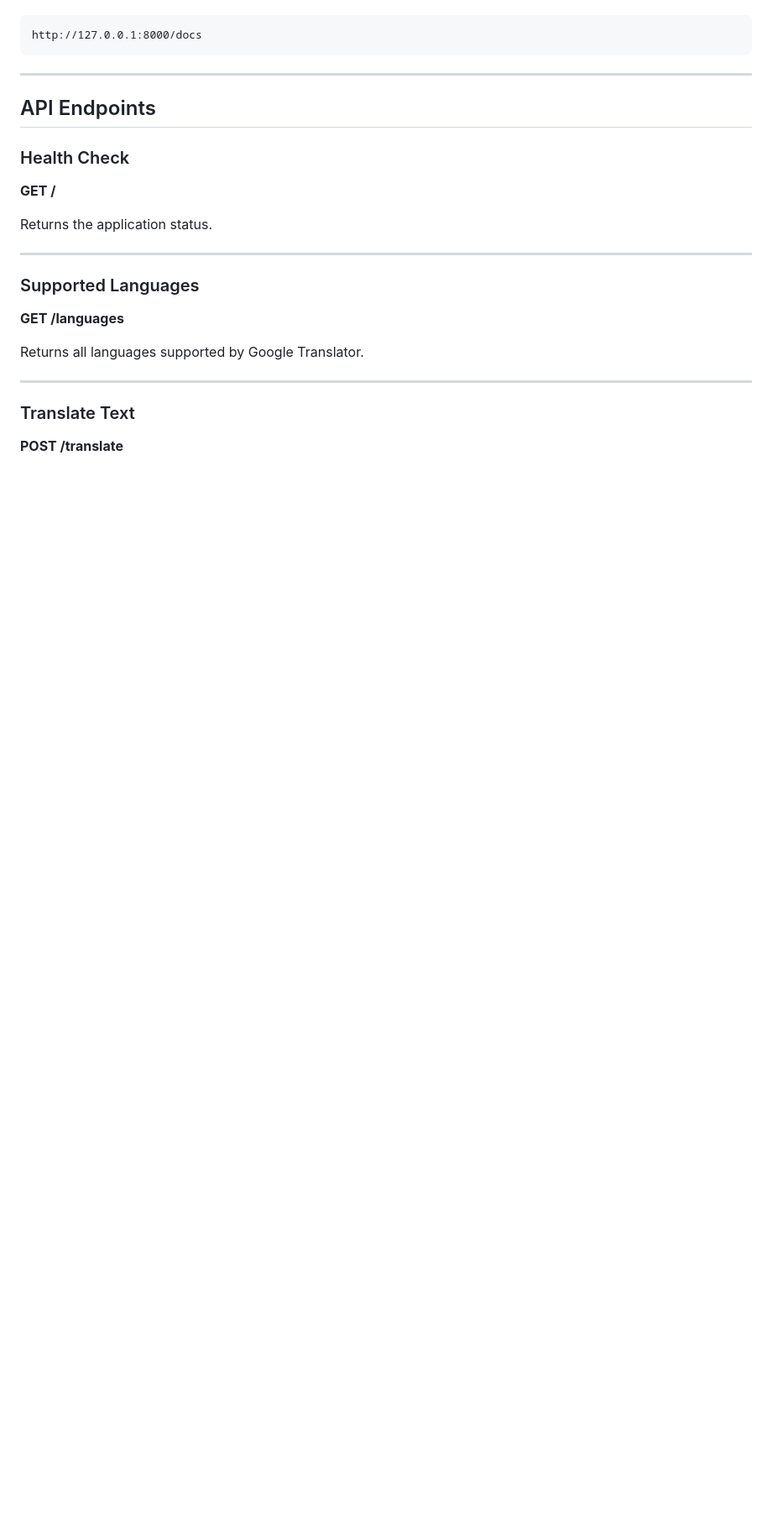
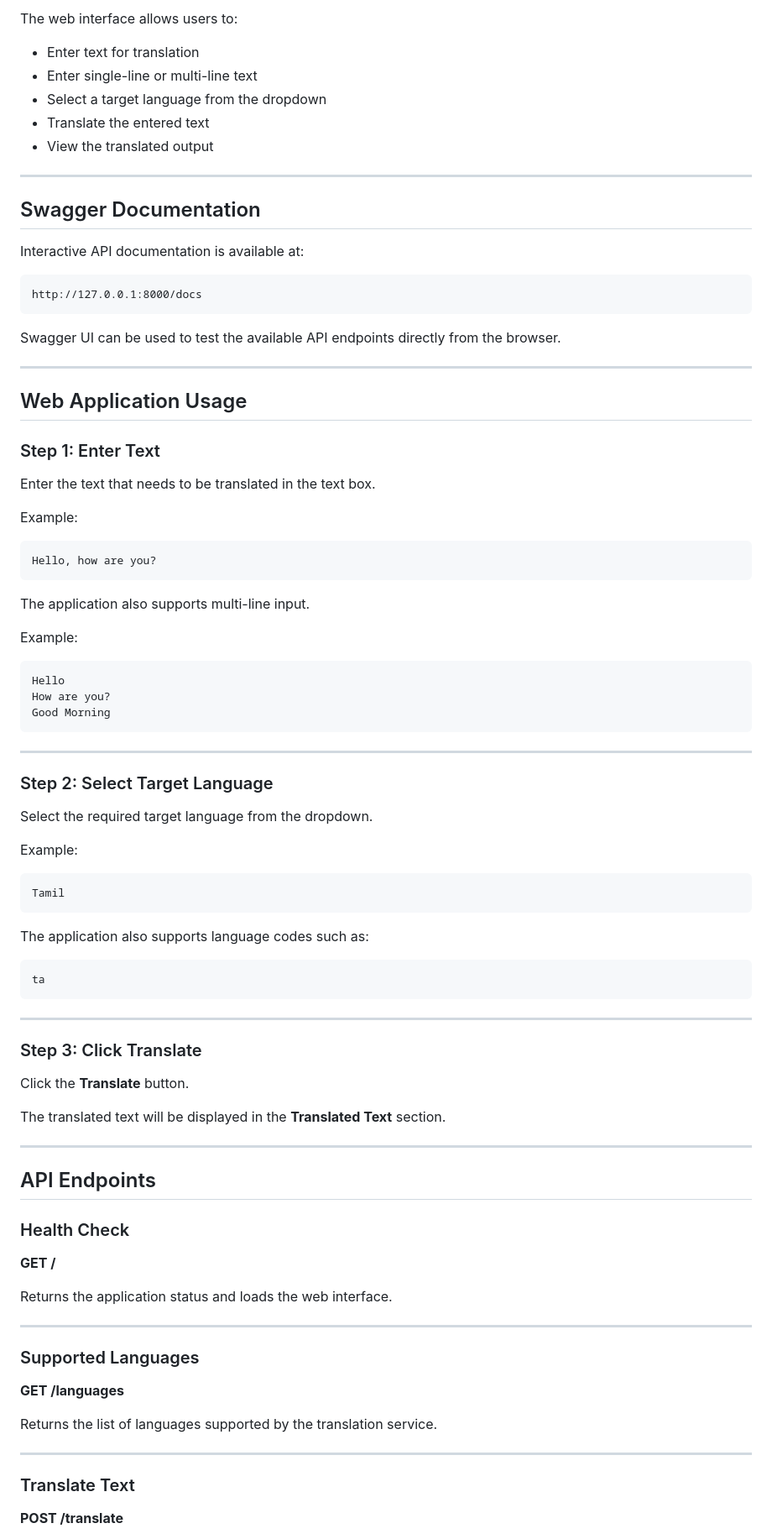
Before and after one commit to godson-g/TextTranslationPOC, a Markdown page: README.md, the part around one of its changes. Shown at 84% size. Drawn GitHub-style; blank space fills up the shorter version.

````diff
--- a/README.md
+++ b/README.md
@@ -123,6 +154,74 @@ Swagger Documentation:
 ```
+
+The web interface allows users to:
+
+- Enter text for translation
+- Enter single-line or multi-line text
+- Select a target language from the dropdown
+- Translate the entered text
+- View the translated output
+
+---
+
+## Swagger Documentation
+
+Interactive API documentation is available at:
+
+```text
 http://127.0.0.1:8000/docs
 ```
+
+Swagger UI can be used to test the available API endpoints directly from the browser.
+
+---
+
+## Web Application Usage
+
+### Step 1: Enter Text
+
+Enter the text that needs to be translated in the text box.
+
+Example:
+
+```text
+Hello, how are you?
+```
+
+The application also supports multi-line input.
+
+Example:
+
+```text
+Hello
+How are you?
+Good Morning
+```
+
+---
+
+### Step 2: Select Target Language
+
+Select the required target language from the dropdown.
+
+Example:
+
+```text
+Tamil
+```
+
+The application also supports language codes such as:
+
+```text
+ta
+```
+
+---
+
+### Step 3: Click Translate
+
+Click the **Translate** button.
+
+The translated text will be displayed in the **Translated Text** section.
 
 ---
 
@@ -132,7 +231,7 @@ http://127.0.0.1:8000/docs
 
 **GET /**
 
-Returns the application status.
+Returns the application status and loads the web interface.
 
 ---
 
@@ -140,7 +239,7 @@ Returns the application status.
 
 **GET /languages**
 
-Returns all languages supported by Google Translator.
+Returns the list of languages supported by the translation service.
 
 ---
 
````
Also changed, not shown: other parts of README.md (+191 -32 lines).
